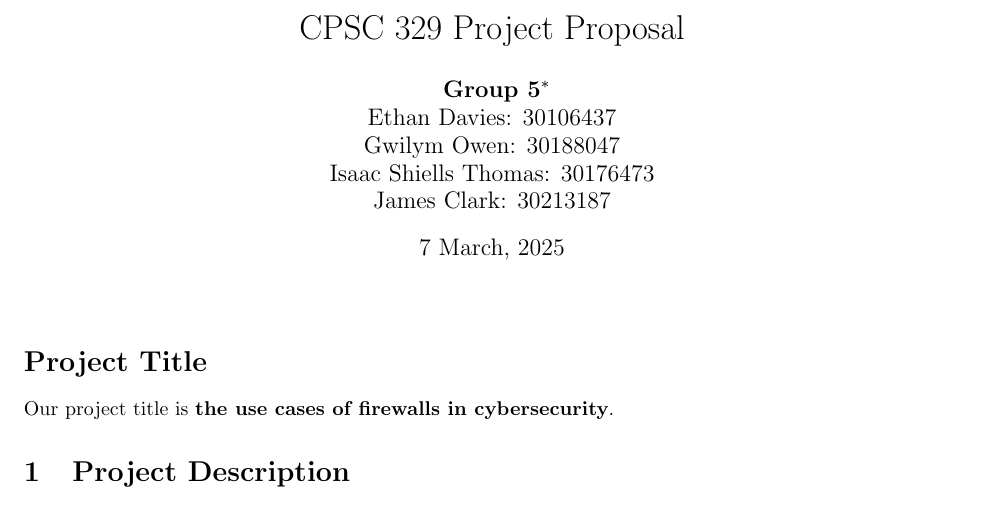
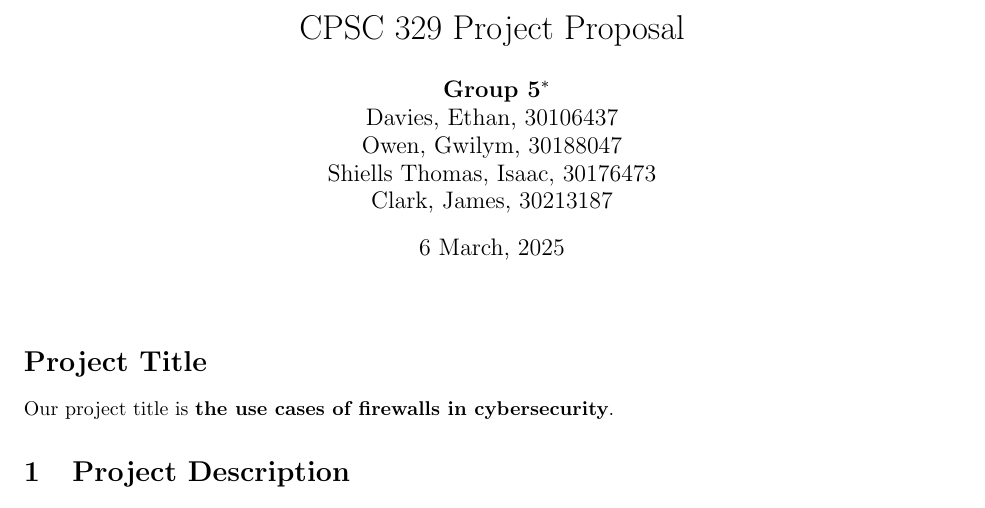
Before and after one commit to isaac-ucalgary/CPSC329_W25_GroupProject, a LaTeX document (Proposal.tex): part of page 1 of 2, cut so that both start at the same text. Compiled offline with pdfLaTeX.

Commit message:
Final latex formatting

```diff
--- a/Proposal.tex
+++ b/Proposal.tex
@@ -2,9 +2,9 @@
 \usepackage[left=1in, right=1in, top=1.5in, bottom=1.5in]{geometry}
 
 \title{CPSC 329 Project Proposal}
-\author{\textbf{Group 5}\footnote{The fifth group member has not responded to any attempt at communication, and so was not included in this proposal.} \\ Ethan Davies: 30106437 \\ Gwilym Owen: 30188047\\ Isaac Shiells Thomas: 30176473 \\ James Clark: 30213187}
+\author{\textbf{Group 5}\footnote{The fifth group member has not responded to any attempt at communication, and so was not included in this proposal.} \\ Davies, Ethan, 30106437 \\ Owen, Gwilym, 30188047\\ Shiells Thomas, Isaac, 30176473 \\ Clark, James, 30213187}
 
-\date{7 March, 2025}
+\date{6 March, 2025}
 
 
 \begin{document}
```
Also changed, not shown: Proposal.pdf.
